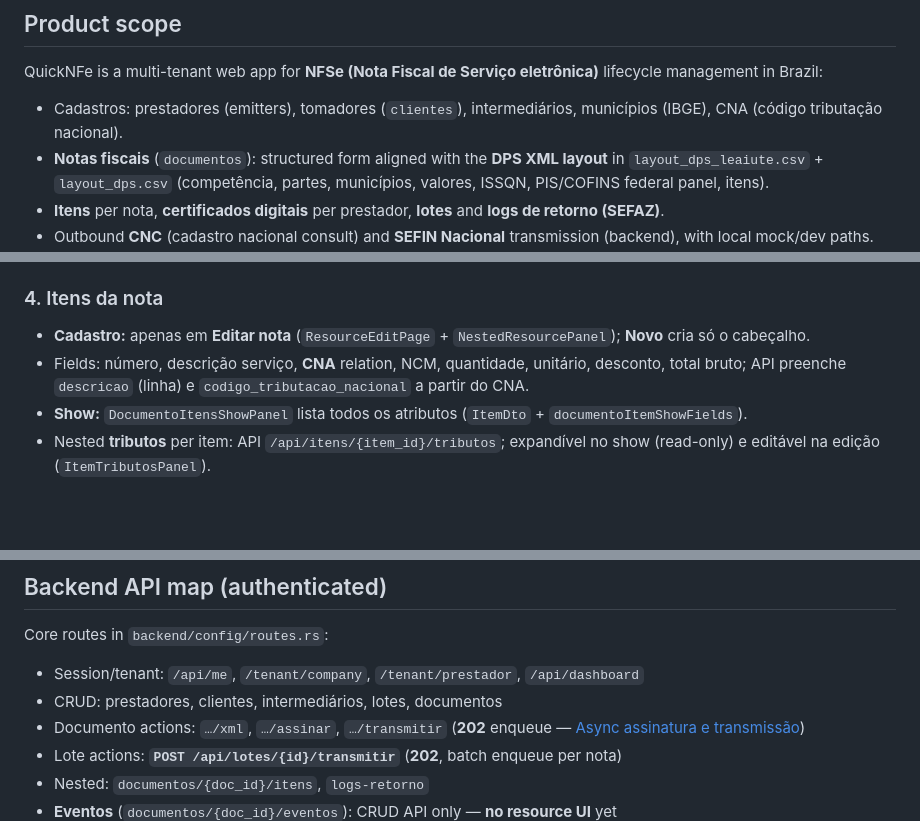
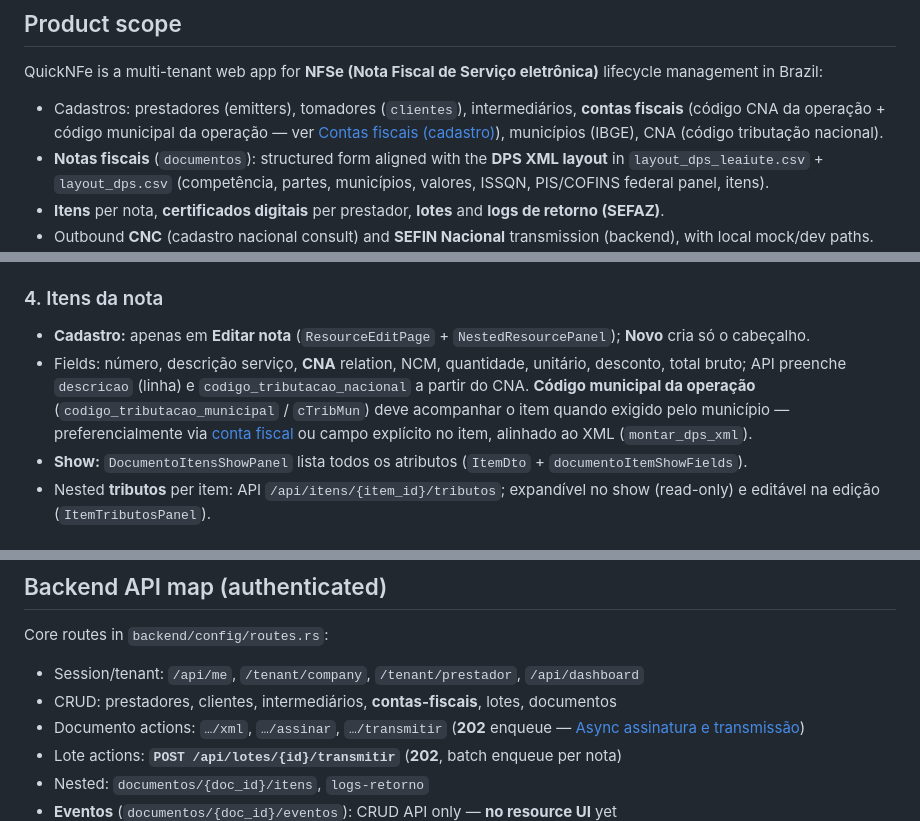
Before and after one commit to doido-rs/quicknfe, a Markdown page: AGENTS.md, 3 parts joined by grey strips. Rendered like a GitHub page; blank space fills up the shorter version.

```diff
--- a/AGENTS.md
+++ b/AGENTS.md
@@ -6,7 +6,7 @@ This document describes what the system implements today, how the **resource-dri
 
 QuickNFe is a multi-tenant web app for **NFSe (Nota Fiscal de Serviço eletrônica)** lifecycle management in Brazil:
 
-- Cadastros: prestadores (emitters), tomadores (`clientes`), intermediários, municípios (IBGE), CNA (código tributação nacional).
+- Cadastros: prestadores (emitters), tomadores (`clientes`), intermediários, **contas fiscais** (código CNA da operação + código municipal da operação — ver [Contas fiscais (cadastro)](#contas-fiscais-cadastro)), municípios (IBGE), CNA (código tributação nacional).
 - **Notas fiscais** (`documentos`): structured form aligned with the **DPS XML layout** in `layout_dps_leaiute.csv` + `layout_dps.csv` (competência, partes, municípios, valores, ISSQN, PIS/COFINS federal panel, itens).
 - **Itens** per nota, **certificados digitais** per prestador, **lotes** and **logs de retorno (SEFAZ)**.
 - Outbound **CNC** (cadastro nacional consult) and **SEFIN Nacional** transmission (backend), with local mock/dev paths. **Assinar** and **transmitir** enqueue **doido-jobs** (`202 Accepted`); run **`cargo doido worker`** for processing (see [Async assinatura e transmissão](#async-assinatura-e-transmissão)).
@@ -421,7 +460,7 @@ Implementation: `ultimo_certificado_empresa` (or explicit `certificado_id`) + `a
 ### 4. Itens da nota
 
 - **Cadastro:** apenas em **Editar nota** (`ResourceEditPage` + `NestedResourcePanel`); **Novo** cria só o cabeçalho.
-- Fields: número, descrição serviço, **CNA** relation, NCM, quantidade, unitário, desconto, total bruto; API preenche `descricao` (linha) e `codigo_tributacao_nacional` a partir do CNA.
+- Fields: número, descrição serviço, **CNA** relation, NCM, quantidade, unitário, desconto, total bruto; API preenche `descricao` (linha) e `codigo_tributacao_nacional` a partir do CNA. **Código municipal da operação** (`codigo_tributacao_municipal` / `cTribMun`) deve acompanhar o item quando exigido pelo município — preferencialmente via [conta fiscal](#contas-fiscais-cadastro) ou campo explícito no item, alinhado ao XML (`montar_dps_xml`).
 - **Show:** `DocumentoItensShowPanel` lista todos os atributos (`ItemDto` + `documentoItemShowFields`).
 - Nested **tributos** per item: API `/api/itens/{item_id}/tributos`; expandível no show (read-only) e editável na edição (`ItemTributosPanel`).
 
@@ -614,7 +653,7 @@ Separator may be `/` or `-` as long as it is consistent per pattern; agents shou
 Core routes in `backend/config/routes.rs`:
 
 - Session/tenant: `/api/me`, `/tenant/company`, `/tenant/prestador`, `/api/dashboard`
-- CRUD: prestadores, clientes, intermediários, lotes, documentos
+- CRUD: prestadores, clientes, intermediários, **contas-fiscais**, lotes, documentos
 - Documento actions: `…/xml`, `…/assinar`, `…/transmitir` (**202** enqueue — [Async assinatura e transmissão](#async-assinatura-e-transmissão))
 - Lote actions: **`POST /api/lotes/{id}/transmitir`** (**202**, batch enqueue per nota)
 - Nested: `documentos/{doc_id}/itens`, `logs-retorno`
```
Also changed, not shown: other parts of AGENTS.md (+42 -1 lines).
